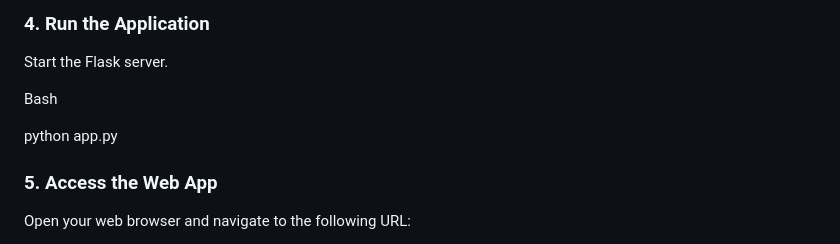
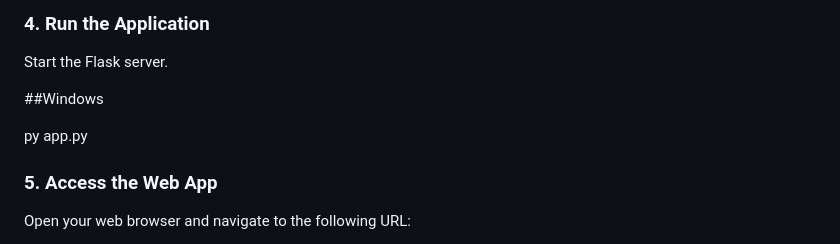
Before and after one commit to mukharbajpai/crop-recommendation-system, a Markdown page: README.md, the part around the change. GitHub-like rendering.

```diff
--- a/README.md
+++ b/README.md
@@ -63,9 +63,9 @@ pip install -r requirements.txt
 ### 4. Run the Application
 Start the Flask server.
 
-Bash
+##Windows
 
-python app.py
+py app.py
 ### 5. Access the Web App
 Open your web browser and navigate to the following URL:
 
```
